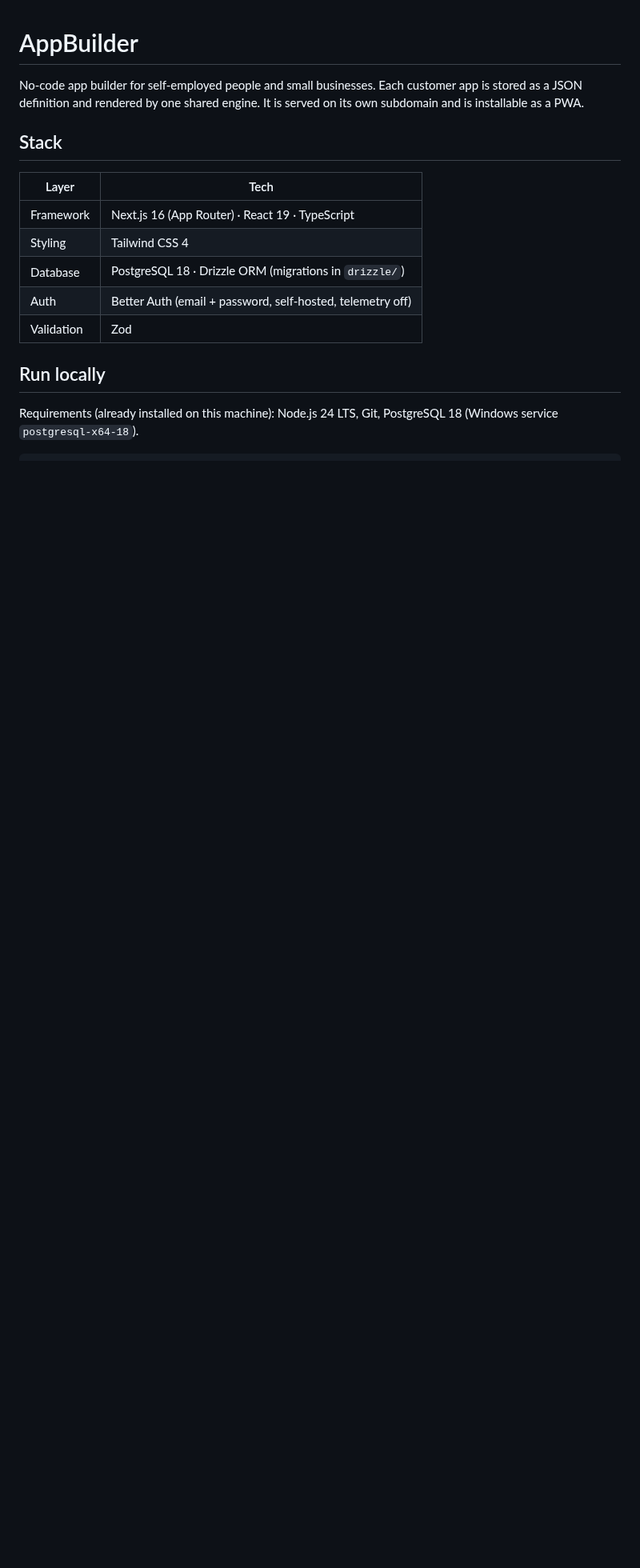
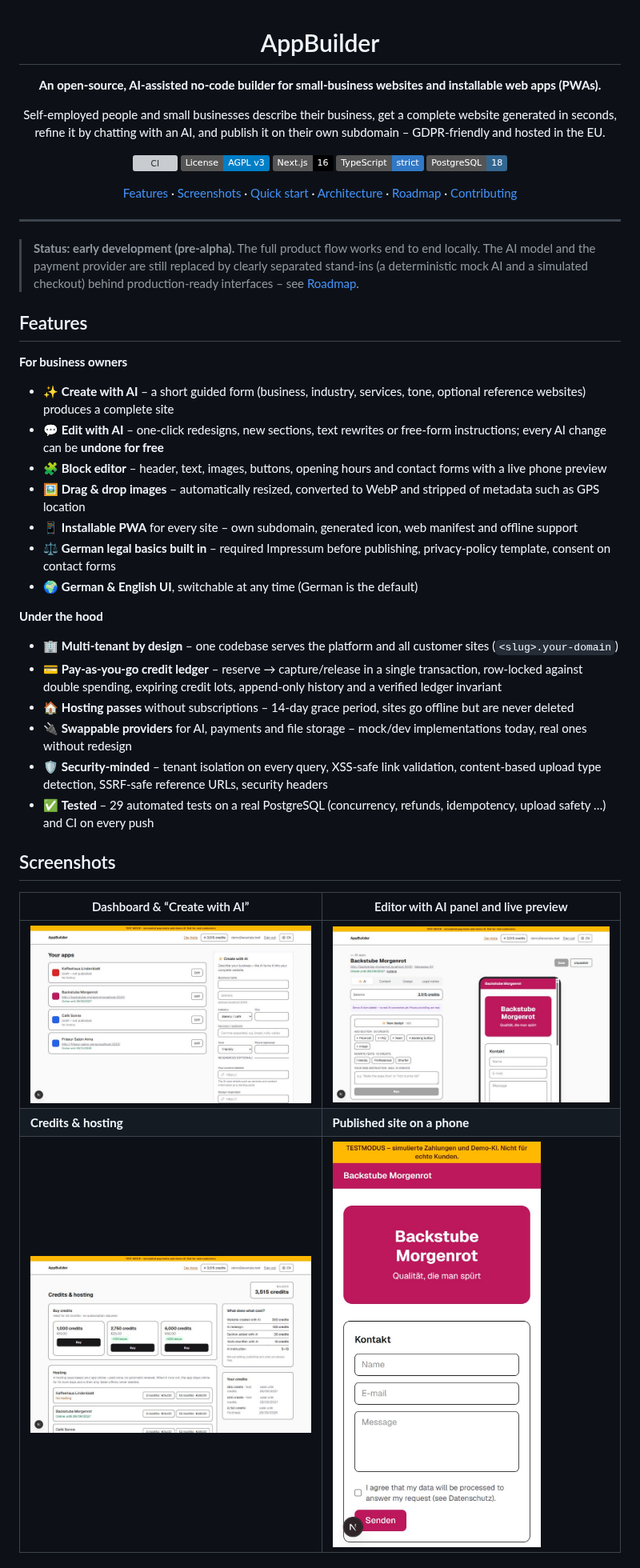
Before and after one commit to BailinZheng/appbuilder, a Markdown page: README.md, the part around one of its changes. Shown at 80% size. Rendered like a GitHub page; pictures changed too: docs/screenshots/billing.jpg (added), docs/screenshots/dashboard.jpg (added), docs/screenshots/editor-ai.jpg (added); badges without logos; blank space fills up the shorter version; grey boxes are pictures that could not be loaded.

```diff
--- a/README.md
+++ b/README.md
@@ -1,18 +3,52 @@
 # AppBuilder
 
-No-code app builder for self-employed people and small businesses. Each customer app is stored as a
-JSON definition and rendered by one shared engine. It is served on its own subdomain and is installable as a PWA.
+**An open-source, AI-assisted no-code builder for small-business websites and installable web apps (PWAs).**
 
-## Stack
+Self-employed people and small businesses describe their business, get a complete website generated in seconds,
+refine it by chatting with an AI, and publish it on their own subdomain – GDPR-friendly and hosted in the EU.
 
-| Layer     | Tech                                              |
-|-----------|---------------------------------------------------|
-| Framework | Next.js 16 (App Router) · React 19 · TypeScript   |
-| Styling   | Tailwind CSS 4                                    |
-| Database  | PostgreSQL 18 · Drizzle ORM (migrations in `drizzle/`) |
-| Auth      | Better Auth (email + password, self-hosted, telemetry off) |
-| Validation| Zod                                               |
+[![CI](https://github.com/BailinZheng/appbuilder/actions/workflows/ci.yml/badge.svg)](https://github.com/BailinZheng/appbuilder/actions/workflows/ci.yml)
+[![License: AGPL v3](https://img.shields.io/badge/License-AGPL_v3-blue.svg)](LICENSE)
+![Next.js 16](https://img.shields.io/badge/Next.js-16-black?logo=next.js)
+![TypeScript](https://img.shields.io/badge/TypeScript-strict-3178c6?logo=typescript&logoColor=white)
+![PostgreSQL](https://img.shields.io/badge/PostgreSQL-18-336791?logo=postgresql&logoColor=white)
 
-## Run locally
+[Features](#features) · [Screenshots](#screenshots) · [Quick start](#quick-start) · [Architecture](#architecture) · [Roadmap](#roadmap) · [Contributing](#contributing)
 
-Requirements (already installed on this machine): Node.js 24 LTS, Git, PostgreSQL 18 (Windows service `postgresql-x64-18`).
+</div>
+
+---
+
+> **Status: early development (pre-alpha).** The full product flow works end to end locally. The AI model and the
+> payment provider are still replaced by clearly separated stand-ins (a deterministic mock AI and a simulated checkout)
+> behind production-ready interfaces – see [Roadmap](#roadmap).
+
+## Features
+
+**For business owners**
+
+- ✨ **Create with AI** – a short guided form (business, industry, services, tone, optional reference websites) produces a complete site
+- 💬 **Edit with AI** – one-click redesigns, new sections, text rewrites or free-form instructions; every AI change can be **undone for free**
+- 🧩 **Block editor** – header, text, images, buttons, opening hours and contact forms with a live phone preview
+- 🖼️ **Drag & drop images** – automatically resized, converted to WebP and stripped of metadata such as GPS location
+- 📱 **Installable PWA** for every site – own subdomain, generated icon, web manifest and offline support
+- ⚖️ **German legal basics built in** – required Impressum before publishing, privacy-policy template, consent on contact forms
+- 🌍 **German & English UI**, switchable at any time (German is the default)
+
+**Under the hood**
+
+- 🏢 **Multi-tenant by design** – one codebase serves the platform and all customer sites (`<slug>.your-domain`)
+- 💳 **Pay-as-you-go credit ledger** – reserve → capture/release in a single transaction, row-locked against double spending, expiring credit lots, append-only history and a verified ledger invariant
+- 🏠 **Hosting passes** without subscriptions – 14-day grace period, sites go offline but are never deleted
+- 🔌 **Swappable providers** for AI, payments and file storage – mock/dev implementations today, real ones without redesign
+- 🛡️ **Security-minded** – tenant isolation on every query, XSS-safe link validation, content-based upload type detection, SSRF-safe reference URLs, security headers
+- ✅ **Tested** – 29 automated tests on a real PostgreSQL (concurrency, refunds, idempotency, upload safety …) and CI on every push
+
+## Screenshots
+
+| Dashboard & “Create with AI” | Editor with AI panel and live preview |
+|---|---|
+| ![Dashboard with the Create with AI form](docs/screenshots/dashboard.jpg) | ![Editor with AI actions and phone preview](docs/screenshots/editor-ai.jpg) |
+| **Credits & hosting** | **Published site on a phone** |
+| ![Credit packs, hosting passes and price list](docs/screenshots/billing.jpg) | <img src="docs/screenshots/mobile-site.jpg" alt="Generated website on a phone" width="260"> |
+
```
Also changed, not shown: other parts of README.md (+146 -125 lines), .github/PULL_REQUEST_TEMPLATE.md (added, +15 -0 lines), CODE_OF_CONDUCT.md (added, +42 -0 lines), CONTRIBUTING.md (added, +57 -0 lines), SECURITY.md (added, +37 -0 lines), docs/ARCHITECTURE.md (added, +153 -0 lines), 8 other files.
